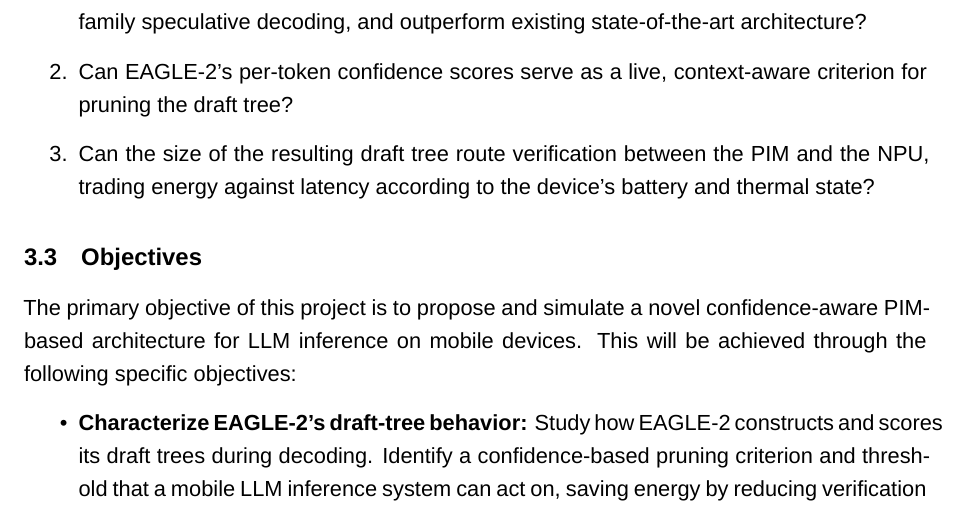
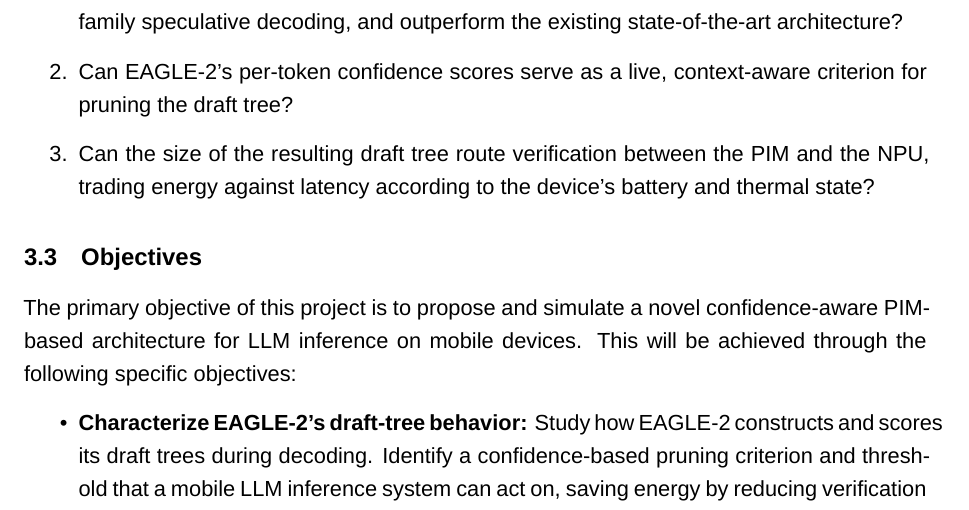
Before and after one commit to idanhochman/capim, a LaTeX document (doc/main.tex): part of page 22 of 47, cut so that both start at the same text. Compiled offline with XeLaTeX; a missing font is replaced by an installed copy or a similar font.

Commit message:
final review

```diff
--- a/doc/main.tex
+++ b/doc/main.tex
@@ -334,7 +334,7 @@ EAGLE-2's confidence scores could inform both of these decisions, though only th
 
 This leads us to the following research questions:
 \begin{enumerate}
-    \item Can a PIM-based LLM inference architecture for mobile devices natively adopt EAGLE-family speculative decoding, and outperform existing state-of-the-art architecture?
+    \item Can a PIM-based LLM inference architecture for mobile devices natively adopt EAGLE-family speculative decoding, and outperform the existing state-of-the-art architecture?
     \item Can EAGLE-2's per-token confidence scores serve as a live, context-aware criterion for pruning the draft tree?
     \item Can the size of the resulting draft tree route verification between the PIM and the NPU, trading energy against latency according to the device's battery and thermal state?
 \end{enumerate}
```
